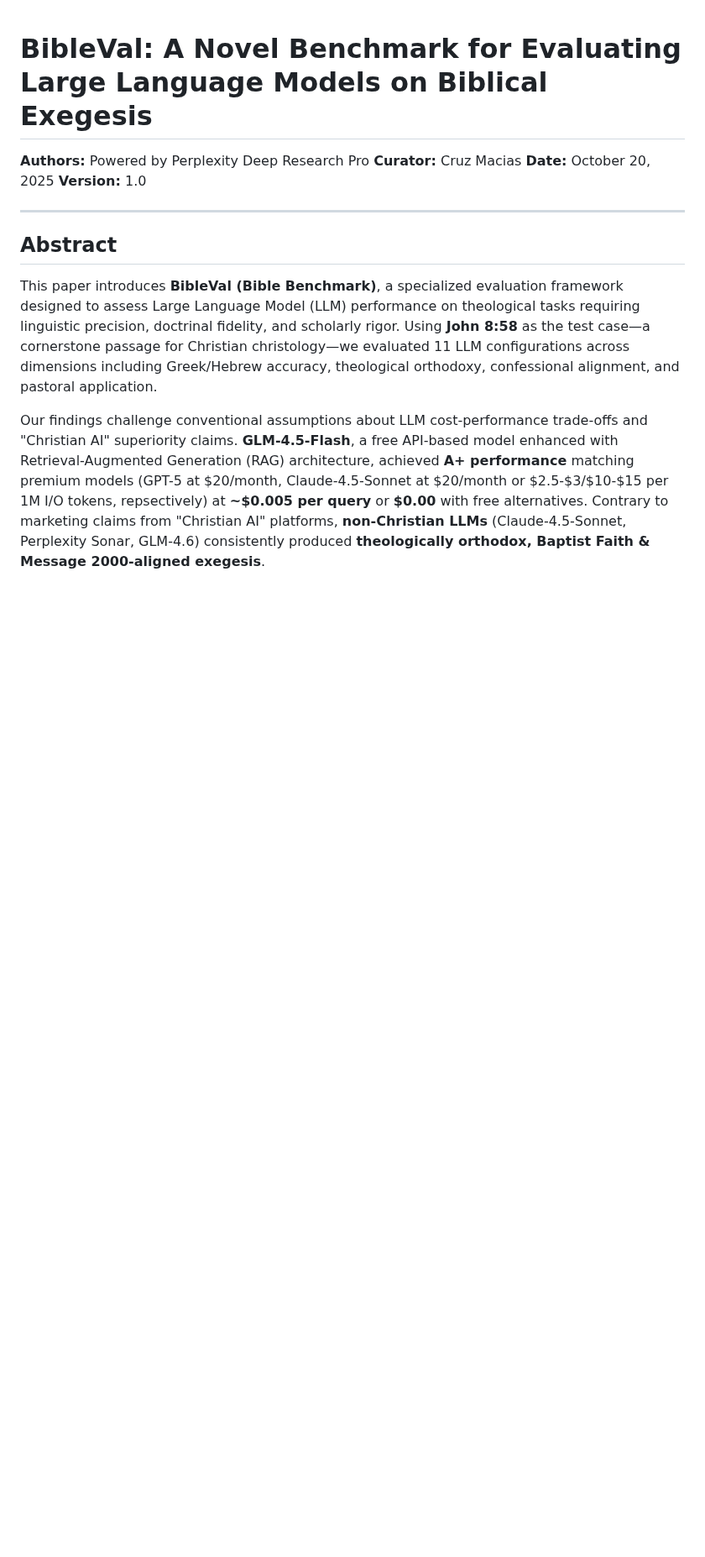
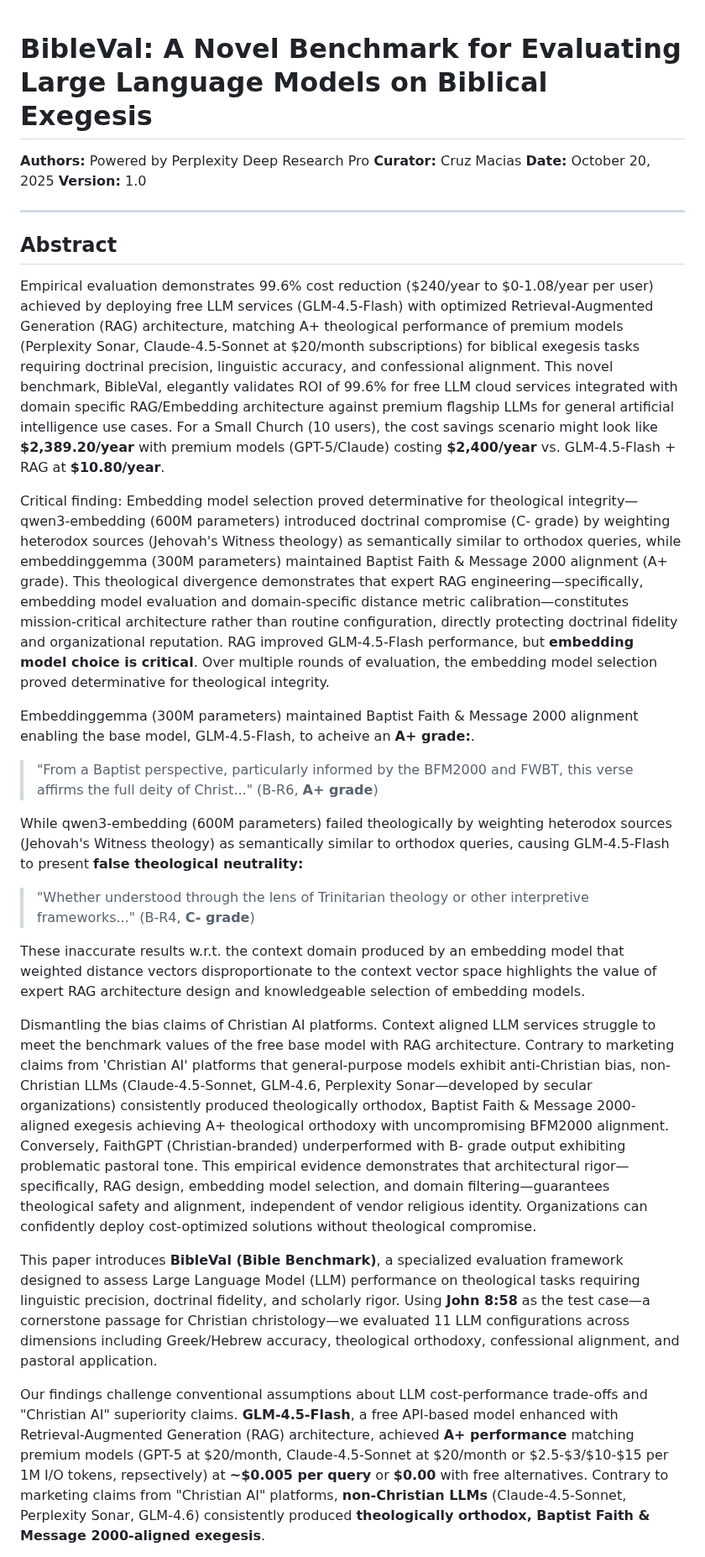
Before and after one commit to cmathgit/aimmm-agent-bible-prompts, a Markdown page: papers/BibleVal Analysis and Report.md, the part around one of its changes. Shown at 84% size. Rendered like a GitHub page; blank space fills up the shorter version.

Commit message:
versioning

```diff
--- a/papers/BibleVal Analysis and Report.md
+++ b/papers/BibleVal Analysis and Report.md
@@ -8,6 +8,20 @@
 ***
 
 ## Abstract
+
+Empirical evaluation demonstrates 99.6% cost reduction ($240/year to $0-1.08/year per user) achieved by deploying free LLM services (GLM-4.5-Flash) with optimized Retrieval-Augmented Generation (RAG) architecture, matching A+ theological performance of premium models (Perplexity Sonar, Claude-4.5-Sonnet at $20/month subscriptions) for biblical exegesis tasks requiring doctrinal precision, linguistic accuracy, and confessional alignment. This novel benchmark, BibleVal, elegantly validates ROI of 99.6% for free LLM cloud services integrated with domain specific RAG/Embedding architecture against premium flagship LLMs for general artificial intelligence use cases. For a Small Church (10 users), the cost savings scenario might look like **\$2,389.20/year** with premium models (GPT-5/Claude) costing **\$2,400/year** vs. GLM-4.5-Flash + RAG at **\$10.80/year**.
+
+Critical finding: Embedding model selection proved determinative for theological integrity—qwen3-embedding (600M parameters) introduced doctrinal compromise (C- grade) by weighting heterodox sources (Jehovah's Witness theology) as semantically similar to orthodox queries, while embeddinggemma (300M parameters) maintained Baptist Faith & Message 2000 alignment (A+ grade). This theological divergence demonstrates that expert RAG engineering—specifically, embedding model evaluation and domain-specific distance metric calibration—constitutes mission-critical architecture rather than routine configuration, directly protecting doctrinal fidelity and organizational reputation. RAG improved GLM-4.5-Flash performance, but **embedding model choice is critical**. Over multiple rounds of evaluation, the embedding model selection proved determinative for theological integrity.
+
+Embeddinggemma (300M parameters) maintained Baptist Faith & Message 2000 alignment enabling the base model, GLM-4.5-Flash, to acheive an **A+ grade:**.
+> "From a Baptist perspective, particularly informed by the BFM2000 and FWBT, this verse affirms the full deity of Christ..." (B-R6, **A+ grade**)
+
+While qwen3-embedding (600M parameters) failed theologically by weighting heterodox sources (Jehovah's Witness theology) as semantically similar to orthodox queries, causing GLM-4.5-Flash to present **false theological neutrality:**
+> "Whether understood through the lens of Trinitarian theology or other interpretive frameworks..." (B-R4, **C- grade**)
+
+These inaccurate results w.r.t. the context domain produced by an embedding model that weighted distance vectors disproportionate to the context vector space highlights the value of expert RAG architecture design and knowledgeable selection of embedding models.
+
+Dismantling the bias claims of Christian AI platforms. Context aligned LLM services struggle to meet the benchmark values of the free base model with RAG architecture. Contrary to marketing claims from 'Christian AI' platforms that general-purpose models exhibit anti-Christian bias, non-Christian LLMs (Claude-4.5-Sonnet, GLM-4.6, Perplexity Sonar—developed by secular organizations) consistently produced theologically orthodox, Baptist Faith & Message 2000-aligned exegesis achieving A+ theological orthodoxy with uncompromising BFM2000 alignment. Conversely, FaithGPT (Christian-branded) underperformed with B- grade output exhibiting problematic pastoral tone. This empirical evidence demonstrates that architectural rigor—specifically, RAG design, embedding model selection, and domain filtering—guarantees theological safety and alignment, independent of vendor religious identity. Organizations can confidently deploy cost-optimized solutions without theological compromise.
 
 This paper introduces **BibleVal (Bible Benchmark)**, a specialized evaluation framework designed to assess Large Language Model (LLM) performance on theological tasks requiring linguistic precision, doctrinal fidelity, and scholarly rigor. Using **John 8:58** as the test case—a cornerstone passage for Christian christology—we evaluated 11 LLM configurations across dimensions including Greek/Hebrew accuracy, theological orthodoxy, confessional alignment, and pastoral application.
 
```
Also changed, not shown: other parts of papers/BibleVal Analysis and Report.md (+2 -4 lines).
